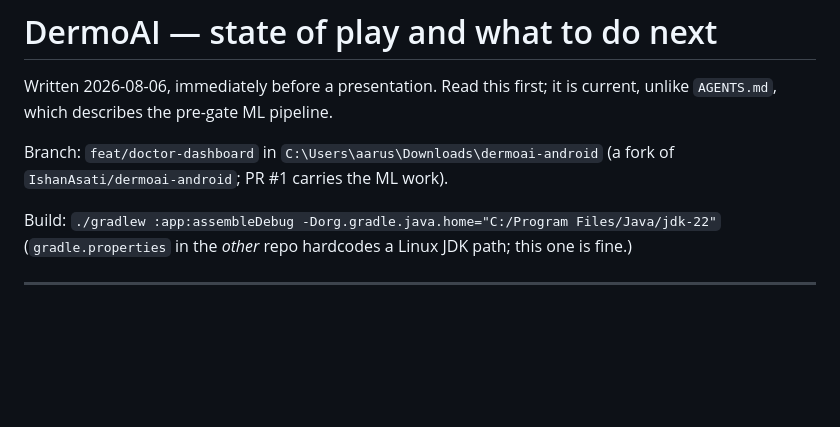
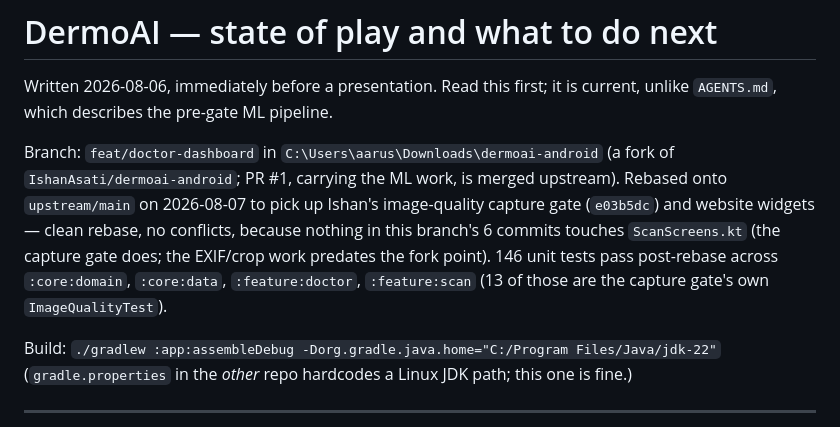
Before and after one commit to IshanAsati/dermoai-android, a Markdown page: AGENTS_NEXT.md, the part around the change. GitHub-like rendering; blank space fills up the shorter version.

Commit message:
docs: note the rebase onto upstream's capture gate
Co-Authored-By: Claude Opus 5 <noreply@anthropic.com>

```diff
--- a/AGENTS_NEXT.md
+++ b/AGENTS_NEXT.md
@@ -4,7 +4,13 @@ Written 2026-08-06, immediately before a presentation. Read this first; it is
 current, unlike `AGENTS.md`, which describes the pre-gate ML pipeline.
 
 Branch: `feat/doctor-dashboard` in `C:\Users\aarus\Downloads\dermoai-android`
-(a fork of `IshanAsati/dermoai-android`; PR #1 carries the ML work).
+(a fork of `IshanAsati/dermoai-android`; PR #1, carrying the ML work, is merged
+upstream). Rebased onto `upstream/main` on 2026-08-07 to pick up Ishan's
+image-quality capture gate (`e03b5dc`) and website widgets — clean rebase, no
+conflicts, because nothing in this branch's 6 commits touches `ScanScreens.kt`
+(the capture gate does; the EXIF/crop work predates the fork point). 146 unit
+tests pass post-rebase across `:core:domain`, `:core:data`, `:feature:doctor`,
+`:feature:scan` (13 of those are the capture gate's own `ImageQualityTest`).
 
 Build: `./gradlew :app:assembleDebug -Dorg.gradle.java.home="C:/Program Files/Java/jdk-22"`
 (`gradle.properties` in the *other* repo hardcodes a Linux JDK path; this one is fine.)
```
